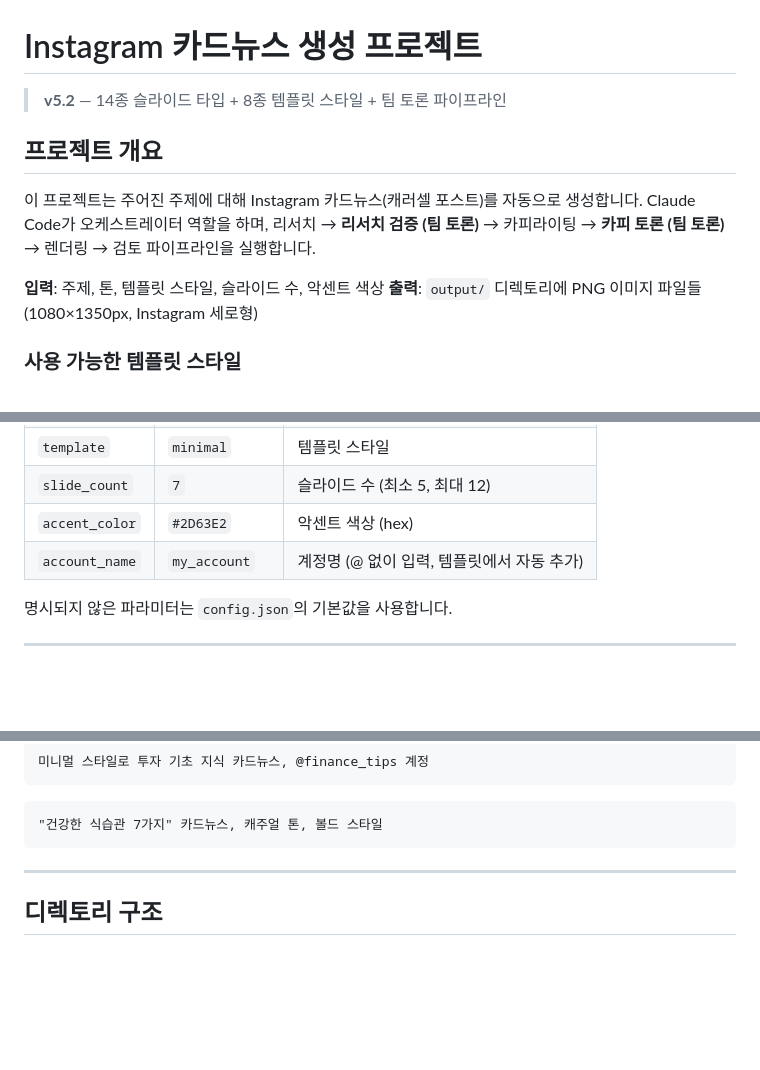
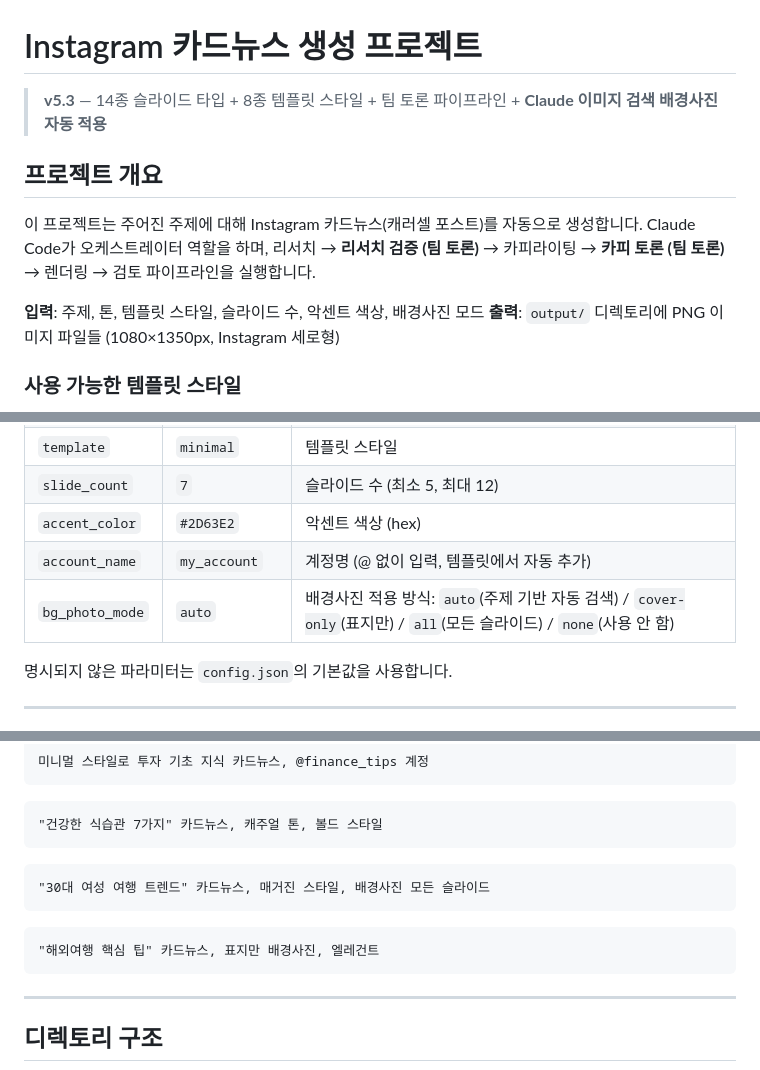
Before and after one commit to wlstj23207-coder/cardnews, a Markdown page: instagram-card-news-main/CLAUDE.md, 3 parts joined by grey strips. Drawn GitHub-style; blank space fills up the shorter version.

````diff
--- a/instagram-card-news-main/CLAUDE.md
+++ b/instagram-card-news-main/CLAUDE.md
@@ -1,13 +1,13 @@
 # Instagram 카드뉴스 생성 프로젝트
 
-> **v5.2** — 14종 슬라이드 타입 + 8종 템플릿 스타일 + 팀 토론 파이프라인
+> **v5.3** — 14종 슬라이드 타입 + 8종 템플릿 스타일 + 팀 토론 파이프라인 + **Claude 이미지 검색 배경사진 자동 적용**
 
 ## 프로젝트 개요
 
 이 프로젝트는 주어진 주제에 대해 Instagram 카드뉴스(캐러셀 포스트)를 자동으로 생성합니다.
 Claude Code가 오케스트레이터 역할을 하며, 리서치 → **리서치 검증 (팀 토론)** → 카피라이팅 → **카피 토론 (팀 토론)** → 렌더링 → 검토 파이프라인을 실행합니다.
 
-**입력**: 주제, 톤, 템플릿 스타일, 슬라이드 수, 악센트 색상
+**입력**: 주제, 톤, 템플릿 스타일, 슬라이드 수, 악센트 색상, 배경사진 모드
 **출력**: `output/` 디렉토리에 PNG 이미지 파일들 (1080×1350px, Instagram 세로형)
 
 ### 사용 가능한 템플릿 스타일
@@ -38,6 +38,7 @@ Claude Code가 오케스트레이터 역할을 하며, 리서치 → **리서치
 | `slide_count` | `7` | 슬라이드 수 (최소 5, 최대 12) |
 | `accent_color` | `#2D63E2` | 악센트 색상 (hex) |
 | `account_name` | `my_account` | 계정명 (@ 없이 입력, 템플릿에서 자동 추가) |
+| `bg_photo_mode` | `auto` | 배경사진 적용 방식: `auto`(주제 기반 자동 검색) / `cover-only`(표지만) / `all`(모든 슬라이드) / `none`(사용 안 함) |
 
 명시되지 않은 파라미터는 `config.json`의 기본값을 사용합니다.
 
@@ -399,6 +441,12 @@ node scripts/render.js \
 ```
 ```
 "건강한 식습관 7가지" 카드뉴스, 캐주얼 톤, 볼드 스타일
+```
+```
+"30대 여성 여행 트렌드" 카드뉴스, 매거진 스타일, 배경사진 모든 슬라이드
+```
+```
+"해외여행 핵심 팁" 카드뉴스, 표지만 배경사진, 엘레건트
 ```
 
 ---
````
Also changed, not shown: other parts of instagram-card-news-main/CLAUDE.md (+94 -53 lines).
